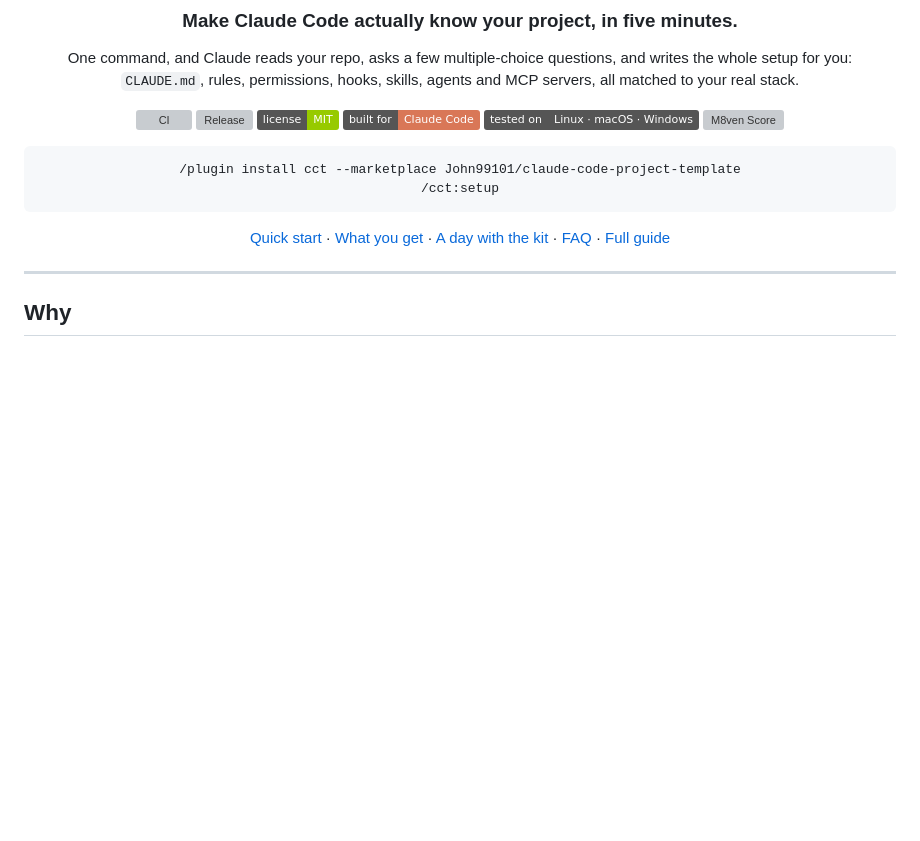
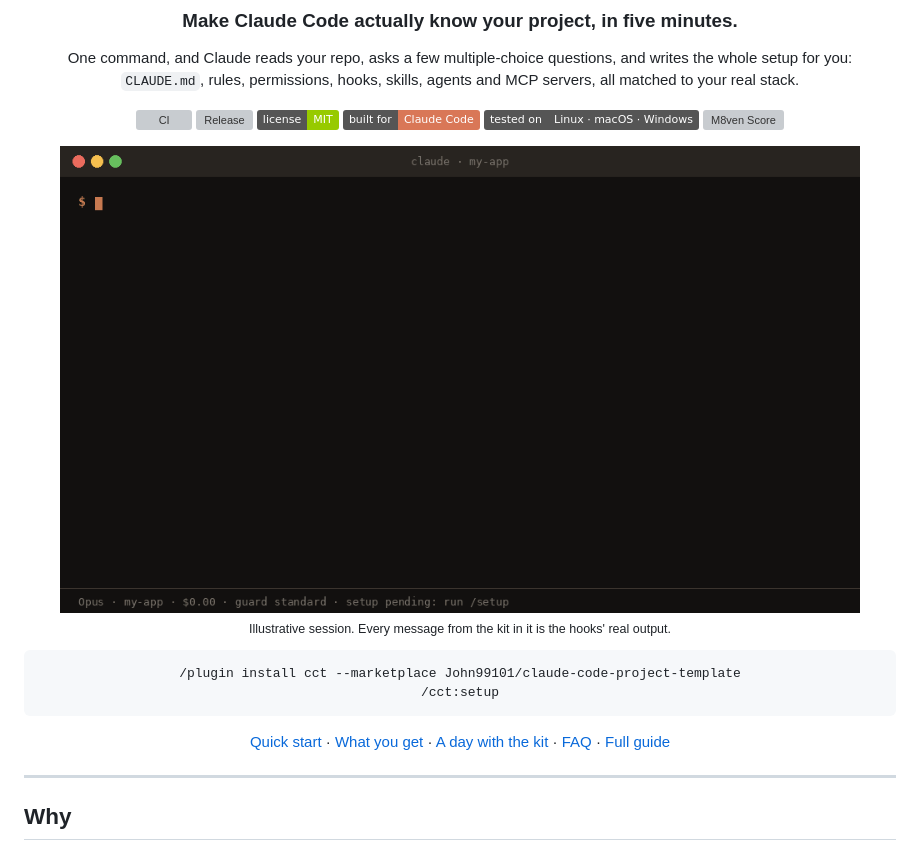
Before and after one commit to John99101/claude-code-project-template, a Markdown page: README.md, the part around the change. Drawn GitHub-style; pictures changed too: .github/demo/demo.gif (added); badges without logos; blank space fills up the shorter version; grey boxes are pictures that could not be loaded.

````diff
--- a/README.md
+++ b/README.md
@@ -13,6 +13,10 @@ One command, and Claude reads your repo, asks a few multiple-choice questions, a
 [![Claude Code](https://img.shields.io/badge/built%20for-Claude%20Code-D97757)](https://docs.claude.com/en/docs/claude-code)
 [![Linux · macOS · Windows](https://img.shields.io/badge/tested%20on-Linux%20·%20macOS%20·%20Windows-555)](.github/workflows/ci.yml)
 [![M8ven Score](https://m8ven.ai/badge/mcp/john99101-claude-code-project-template-1leowc?v=0c6c47e43b32dc4a84be76945ec8ab42)](https://m8ven.ai/mcp/john99101-claude-code-project-template-1leowc?s=readme)
+
+<img src=".github/demo/demo.gif" alt="Setup in one command, then the kit blocks a made-up npm package, asks before a test is skipped, and sends Claude back when it claims tests pass without running them" width="800">
+
+<sub>Illustrative session. Every message from the kit in it is the hooks' real output.</sub>
 
 ```text
 /plugin install cct --marketplace John99101/claude-code-project-template
````
Also changed, not shown: CHANGELOG.md (+3 -0 lines), 2 other files.
